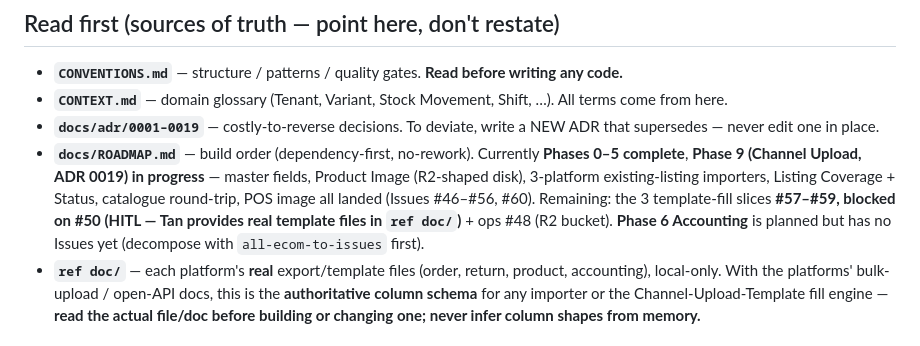
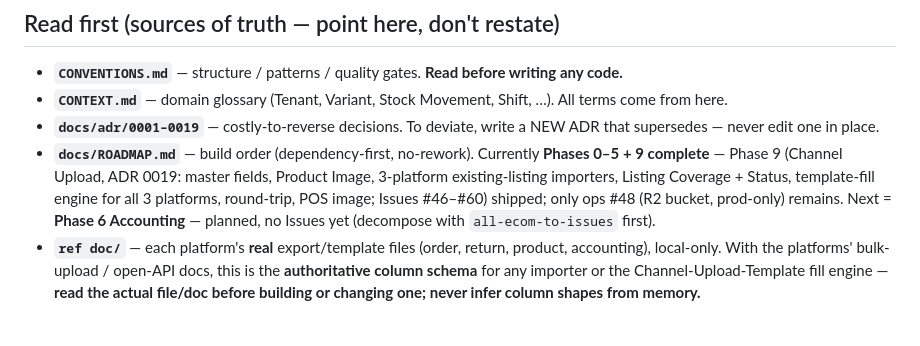
Before and after one commit to tanupat-dev/all-ecom, a Markdown page: CLAUDE.md, the part around the change. Rendered like a GitHub page.

Commit message:
Mark Phase 9 complete in CLAUDE.md + ROADMAP
Co-Authored-By: Claude Fable 5 <noreply@anthropic.com>

```diff
--- a/CLAUDE.md
+++ b/CLAUDE.md
@@ -7,7 +7,7 @@ across marketplaces (Shopee/Lazada/TikTok via **Excel import/export — no API**
 - **`CONVENTIONS.md`** — structure / patterns / quality gates. **Read before writing any code.**
 - **`CONTEXT.md`** — domain glossary (Tenant, Variant, Stock Movement, Shift, …). All terms come from here.
 - **`docs/adr/0001–0019`** — costly-to-reverse decisions. To deviate, write a NEW ADR that supersedes — never edit one in place.
-- **`docs/ROADMAP.md`** — build order (dependency-first, no-rework). Currently **Phases 0–5 complete**, **Phase 9 (Channel Upload, ADR 0019) in progress** — master fields, Product Image (R2-shaped disk), 3-platform existing-listing importers, Listing Coverage + Status, catalogue round-trip, POS image all landed (Issues #46–#56, #60). Remaining: the 3 template-fill slices **#57–#59, blocked on #50 (HITL — Tan provides real template files in `ref doc/`)** + ops #48 (R2 bucket). **Phase 6 Accounting** is planned but has no Issues yet (decompose with `all-ecom-to-issues` first).
+- **`docs/ROADMAP.md`** — build order (dependency-first, no-rework). Currently **Phases 0–5 + 9 complete** — Phase 9 (Channel Upload, ADR 0019: master fields, Product Image, 3-platform existing-listing importers, Listing Coverage + Status, template-fill engine for all 3 platforms, round-trip, POS image; Issues #46–#60) shipped; only ops #48 (R2 bucket, prod-only) remains. Next = **Phase 6 Accounting** — planned, no Issues yet (decompose with `all-ecom-to-issues` first).
 - **`ref doc/`** — each platform's **real** export/template files (order, return, product, accounting), local-only. With the platforms' bulk-upload / open-API docs, this is the **authoritative column schema** for any importer or the Channel-Upload-Template fill engine — **read the actual file/doc before building or changing one; never infer column shapes from memory.**
 
 ## Stack (locked — changing it requires an ADR)
```
Also changed, not shown: docs/ROADMAP.md (+1 -1 lines).
